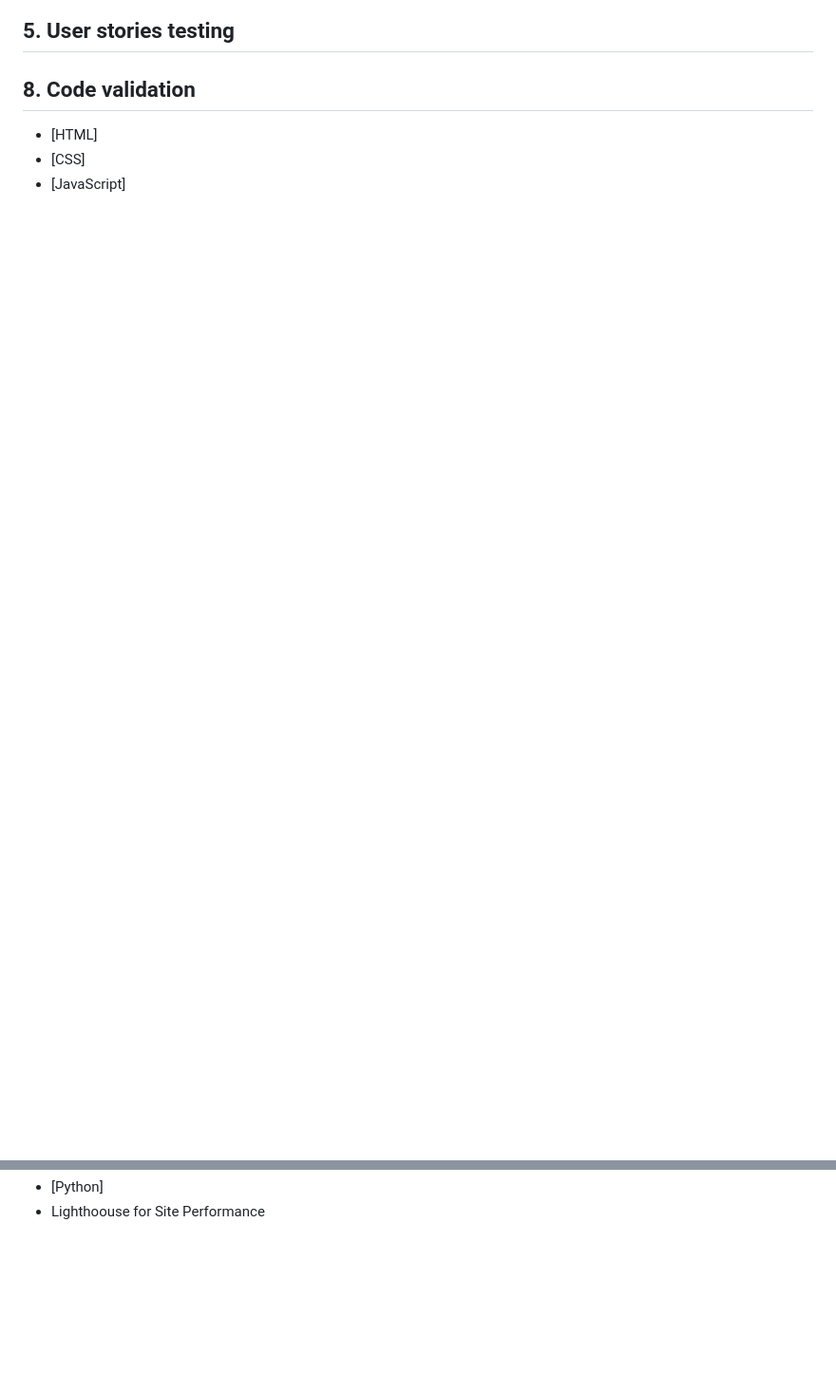
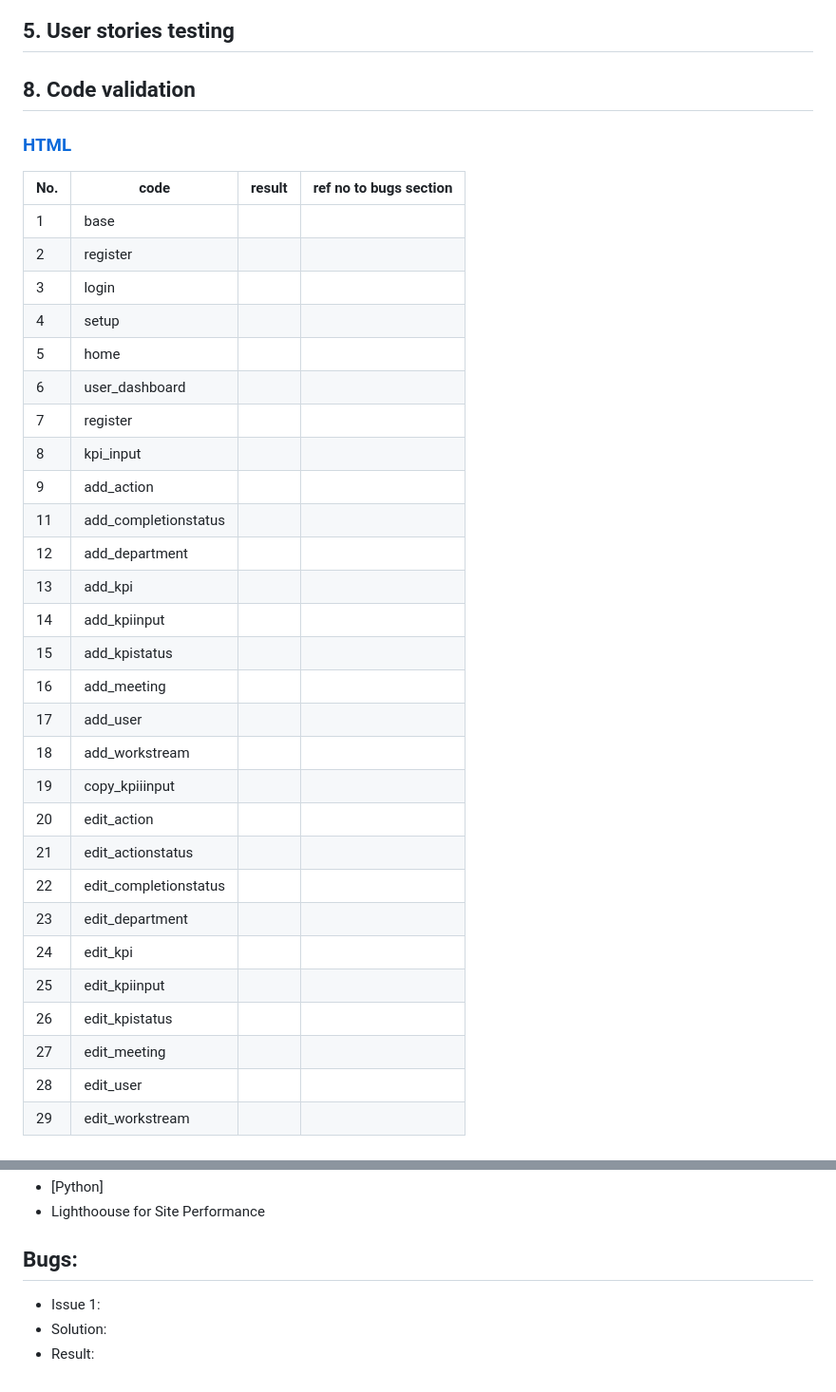
Before and after one commit to Code-Institute-Submissions/1askfrsltn-ci_ms3_mos_JanResub, a Markdown page: testing.md, 2 parts joined by grey strips. Shown: that part at 95% size. Rendered like a GitHub page; blank space fills up the shorter version.

Commit message:
Updated testing md - prepare for html code validation

```diff
--- a/testing.md
+++ b/testing.md
@@ -62,6 +62,36 @@ Responsiveness was tested for mobile device mainly. The most problematic page wa
 
 ## **5. User stories testing**
 ## **8. Code validation**
-* [HTML]
-* [CSS]
-* [JavaScript]
+### **[HTML](https://validator.w3.org/)**
+No. | code | result | ref no to bugs section
+--  |--    |--      |--
+1   | base |
+2   | register |
+3   | login |
+4   | setup |
+5   | home |
+6   | user_dashboard |
+7   | register |
+8   | kpi_input |
+9   | add_action |
+11   | add_completionstatus |
+12   | add_department |
+13   | add_kpi |
+14   | add_kpiinput |
+15   | add_kpistatus |
+16   | add_meeting |
+17   | add_user |
+18   | add_workstream |
+19   | copy_kpiiinput |
+20   | edit_action |
+21   | edit_actionstatus |
+22   | edit_completionstatus |
+23   | edit_department |
+24   | edit_kpi |
+25  | edit_kpiinput |
+26  | edit_kpistatus |
+27  | edit_meeting |
+28  | edit_user |
+29  | edit_workstream |
+
+
@@ -68,2 +102,7 @@ Responsiveness was tested for mobile device mainly. The most problematic page wa
 * [Python]
 * Lighthoouse for Site Performance
+
+## Bugs:
+* Issue 1:
+* Solution:
+* Result:
```
Also changed, not shown: other parts of testing.md (+4 -0 lines), README.md (+53 -50 lines), static/img/features.jpg (added), 1 other file.
